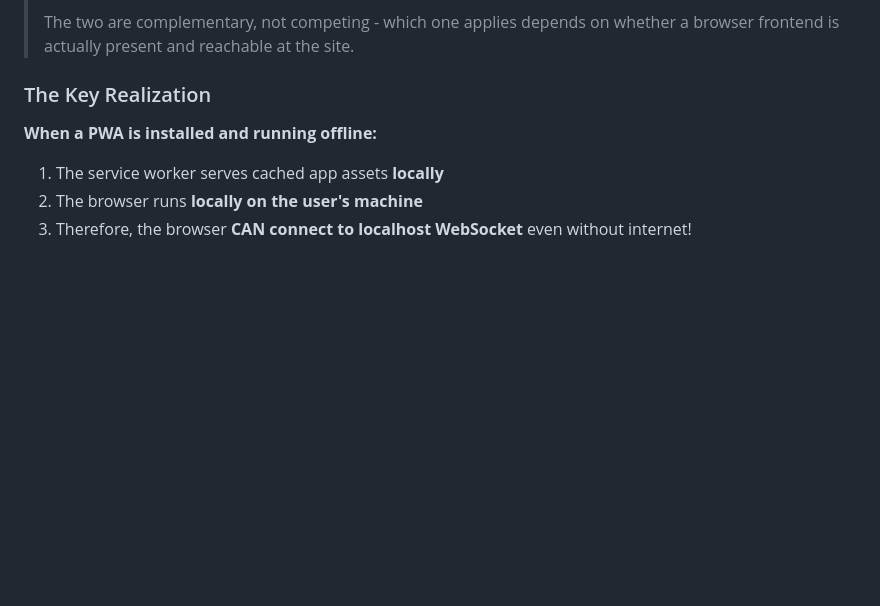
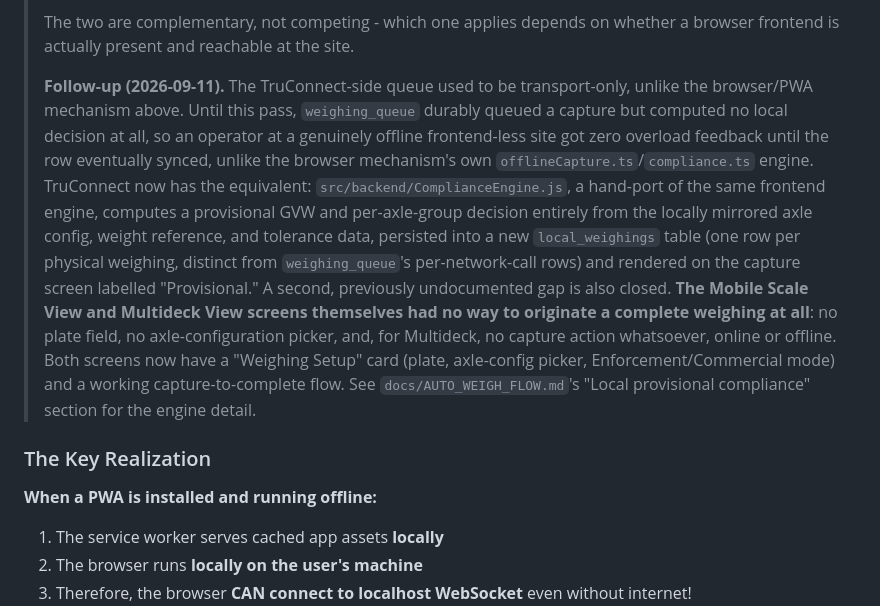
Before and after one commit to Bengo-Hub/TruConnect, a Markdown page: docs/cloud-architecture-gap-analysis.md, the part around the change. Drawn GitHub-style; blank space fills up the shorter version.

```diff
--- a/docs/cloud-architecture-gap-analysis.md
+++ b/docs/cloud-architecture-gap-analysis.md
@@ -356,6 +356,23 @@ NEXT_PUBLIC_MIDDLEWARE_MODE=backend_relay
 >
 > The two are complementary, not competing - which one applies depends on whether a browser
 > frontend is actually present and reachable at the site.
+>
+> **Follow-up (2026-09-11).** The TruConnect-side queue used to be transport-only, unlike the
+> browser/PWA mechanism above. Until this pass, `weighing_queue` durably queued a capture but
+> computed no local decision at all, so an operator at a genuinely offline frontend-less site
+> got zero overload feedback until the row eventually synced, unlike the browser mechanism's
+> own `offlineCapture.ts`/`compliance.ts` engine. TruConnect now has the equivalent:
+> `src/backend/ComplianceEngine.js`, a hand-port of the same frontend engine, computes a
+> provisional GVW and per-axle-group decision entirely from the locally mirrored axle config,
+> weight reference, and tolerance data, persisted into a new `local_weighings` table (one row
+> per physical weighing, distinct from `weighing_queue`'s per-network-call rows) and rendered on
+> the capture screen labelled "Provisional." A second, previously undocumented gap is also
+> closed. **The Mobile Scale View and Multideck View screens themselves had no way to originate
+> a complete weighing at all**: no plate field, no axle-configuration picker, and, for
+> Multideck, no capture action whatsoever, online or offline. Both screens now have a "Weighing
+> Setup" card (plate, axle-config picker, Enforcement/Commercial mode) and a working
+> capture-to-complete flow. See `docs/AUTO_WEIGH_FLOW.md`'s "Local provisional compliance"
+> section for the engine detail.
 
 ### The Key Realization
 
```
Also changed, not shown: docs/AUTO_WEIGH_FLOW.md (+42 -1 lines).
